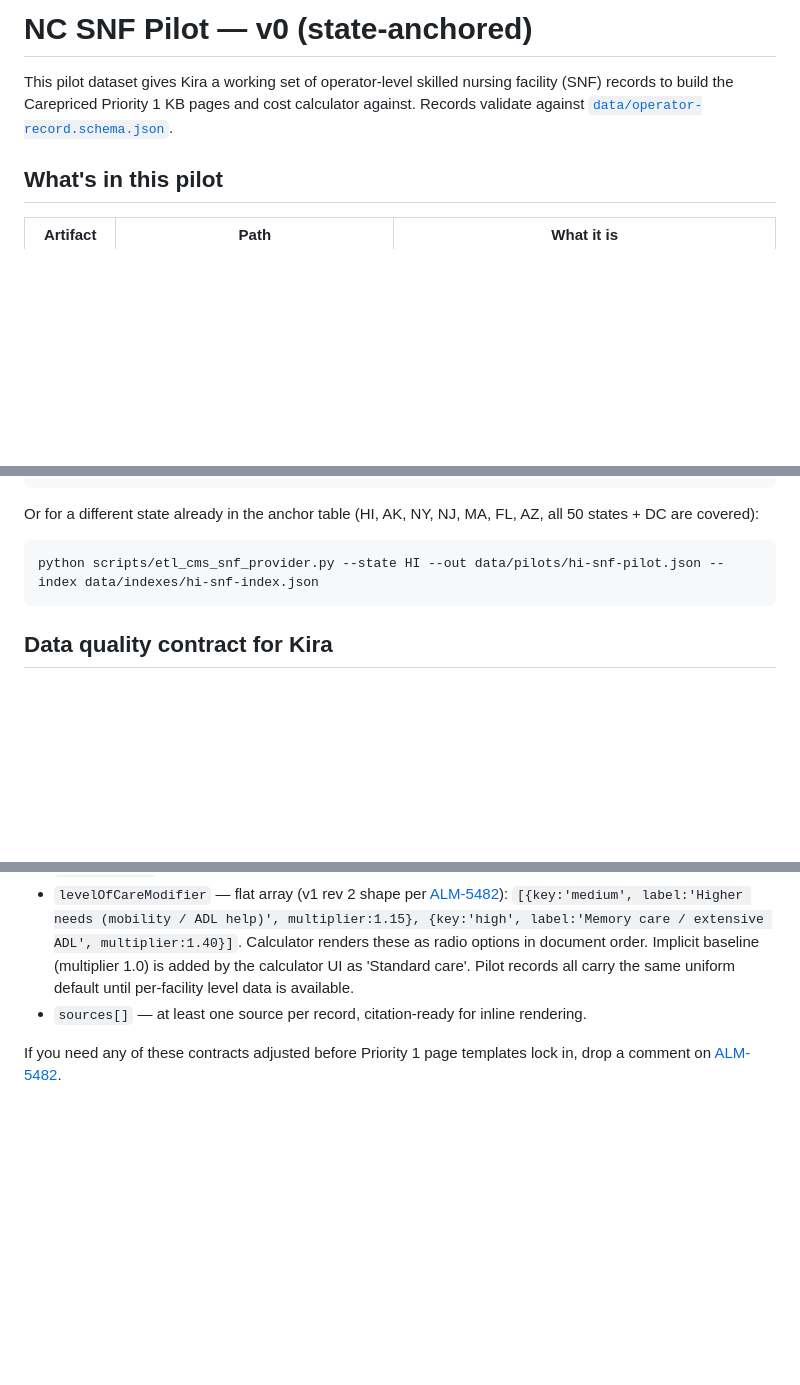
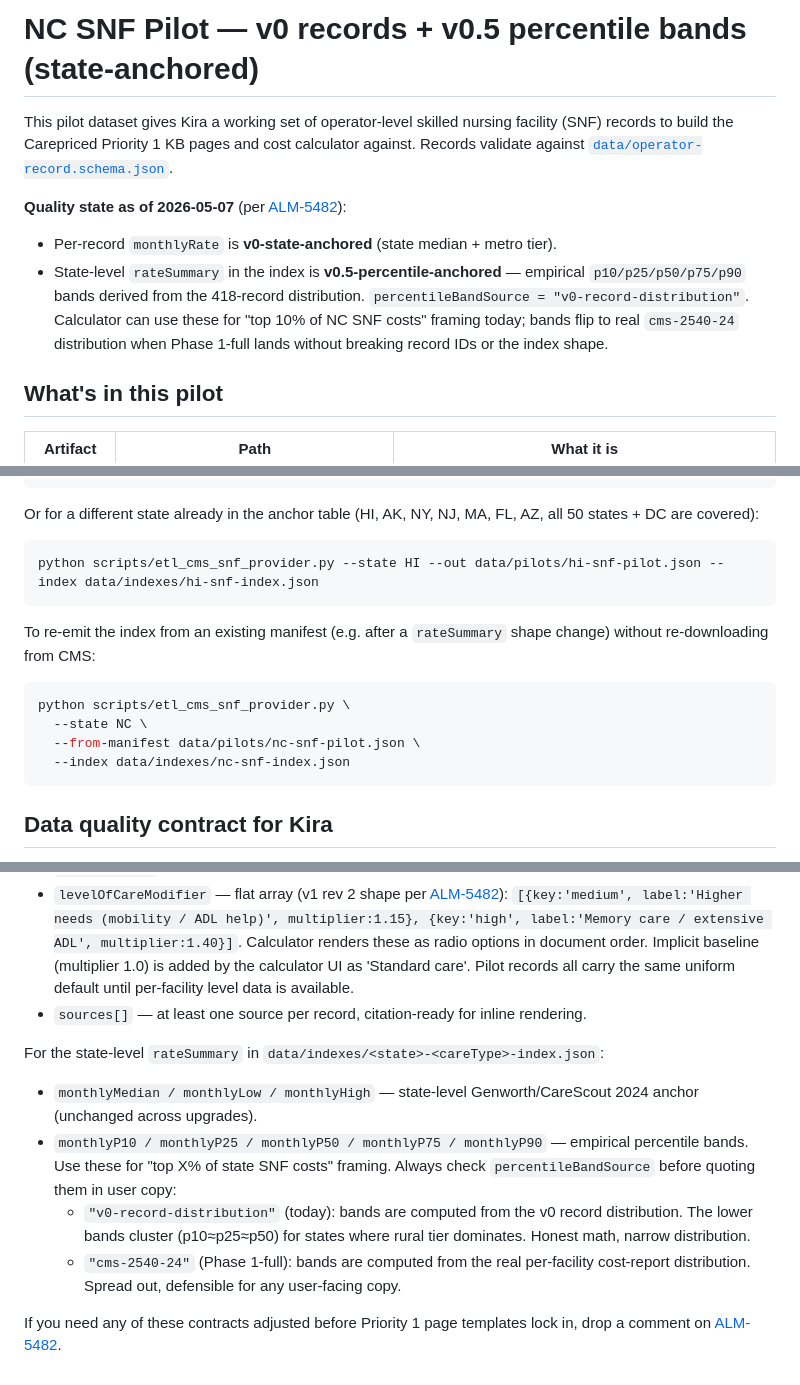
Before and after one commit to almadigitalsystems/carepriced-marketing, a Markdown page: data/PILOT_README.md, 3 parts joined by grey strips. GitHub-like rendering; blank space fills up the shorter version.

Commit message:
ALM-5482 Phase 1-full v0.5 — document NC SNF percentile bands + Kira data-quality contract for percentiles

````diff
--- a/data/PILOT_README.md
+++ b/data/PILOT_README.md
@@ -1,6 +1,10 @@
-# NC SNF Pilot — v0 (state-anchored)
+# NC SNF Pilot — v0 records + v0.5 percentile bands (state-anchored)
 
 This pilot dataset gives Kira a working set of operator-level skilled nursing facility (SNF) records to build the Carepriced Priority 1 KB pages and cost calculator against. Records validate against [`data/operator-record.schema.json`](operator-record.schema.json).
+
+**Quality state as of 2026-05-07** (per [ALM-5482](/ALM/issues/ALM-5482)):
+- Per-record `monthlyRate` is **v0-state-anchored** (state median + metro tier).
+- State-level `rateSummary` in the index is **v0.5-percentile-anchored** — empirical `p10/p25/p50/p75/p90` bands derived from the 418-record distribution. `percentileBandSource = "v0-record-distribution"`. Calculator can use these for "top 10% of NC SNF costs" framing today; bands flip to real `cms-2540-24` distribution when Phase 1-full lands without breaking record IDs or the index shape.
 
 ## What's in this pilot
 
@@ -58,6 +65,15 @@ Or for a different state already in the anchor table (HI, AK, NY, NJ, MA, FL, AZ
 python scripts/etl_cms_snf_provider.py --state HI --out data/pilots/hi-snf-pilot.json --index data/indexes/hi-snf-index.json
 ```
 
+To re-emit the index from an existing manifest (e.g. after a `rateSummary` shape change) without re-downloading from CMS:
+
+```bash
+python scripts/etl_cms_snf_provider.py \
+  --state NC \
+  --from-manifest data/pilots/nc-snf-pilot.json \
+  --index data/indexes/nc-snf-index.json
+```
+
 ## Data quality contract for Kira
 
 For every record Kira can rely on:
@@ -67,4 +83,10 @@ For every record Kira can rely on:
 - `levelOfCareModifier` — flat array (v1 rev 2 shape per [ALM-5482](/ALM/issues/ALM-5482)): `[{key:'medium', label:'Higher needs (mobility / ADL help)', multiplier:1.15}, {key:'high', label:'Memory care / extensive ADL', multiplier:1.40}]`. Calculator renders these as radio options in document order. Implicit baseline (multiplier 1.0) is added by the calculator UI as 'Standard care'. Pilot records all carry the same uniform default until per-facility level data is available.
 - `sources[]` — at least one source per record, citation-ready for inline rendering.
 
+For the state-level `rateSummary` in `data/indexes/<state>-<careType>-index.json`:
+- `monthlyMedian / monthlyLow / monthlyHigh` — state-level Genworth/CareScout 2024 anchor (unchanged across upgrades).
+- `monthlyP10 / monthlyP25 / monthlyP50 / monthlyP75 / monthlyP90` — empirical percentile bands. Use these for "top X% of state SNF costs" framing. Always check `percentileBandSource` before quoting them in user copy:
+  - `"v0-record-distribution"` (today): bands are computed from the v0 record distribution. The lower bands cluster (p10≈p25≈p50) for states where rural tier dominates. Honest math, narrow distribution.
+  - `"cms-2540-24"` (Phase 1-full): bands are computed from the real per-facility cost-report distribution. Spread out, defensible for any user-facing copy.
+
 If you need any of these contracts adjusted before Priority 1 page templates lock in, drop a comment on [ALM-5482](/ALM/issues/ALM-5482).
````
Also changed, not shown: other parts of data/PILOT_README.md (+3 -0 lines).
